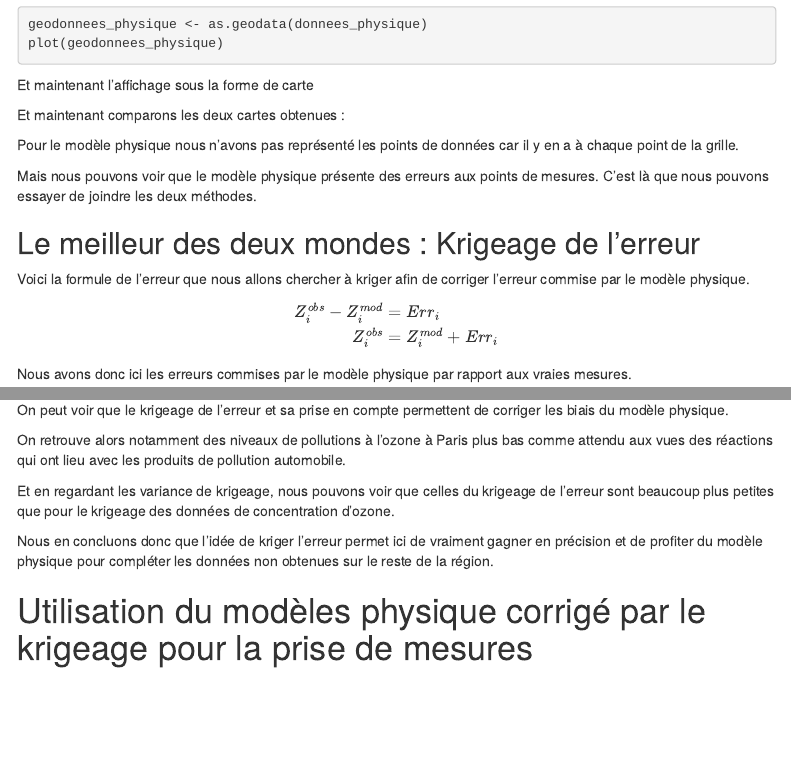
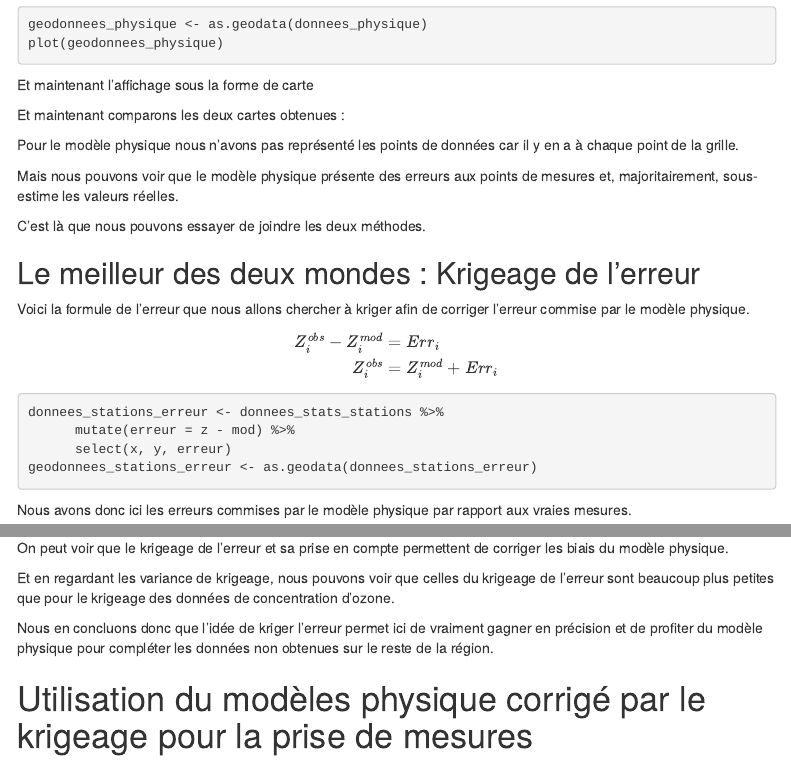
Before and after one commit to Polarolouis/msv-TP-Geostats, an R Markdown document (TP_pollution_ozone.Rmd): the page in a window 1100 px wide, from 2650 px down, and a second part further down, joined at a grey line. Rendered offline with R 4.5, knitr and Pandoc, with nearby package versions; the code chunks are not run, so their results and figures are left out; menus at the side of the page are left out.

Commit message:
Finishing TP

````diff
--- a/TP_pollution_ozone.Rmd
+++ b/TP_pollution_ozone.Rmd
@@ -242,7 +242,9 @@
 ```
 
 Mais nous pouvons voir que le modèle physique présente des erreurs aux points
-de mesures. C'est là que nous pouvons essayer de joindre les deux méthodes.
+de mesures et, majoritairement, sous-estime les valeurs réelles.
+
+C'est là que nous pouvons essayer de joindre les deux méthodes.
 
 ## Le meilleur des deux mondes : Krigeage de l'erreur
 
@@ -344,10 +346,6 @@
 On peut voir que le krigeage de l'erreur et sa prise en compte permettent de
 corriger les biais du modèle physique.
 
-On retrouve alors notamment des niveaux de
-pollutions à l'ozone à Paris plus bas comme attendu aux vues des réactions qui
-ont lieu avec les produits de pollution automobile.
-
 
 ```{r comparaison_variance_plot, echo = FALSE }
 plot_krigeage_variance +
````
Also changed, not shown: TP_pollution_ozone.Rmd (2 more changed lines).
